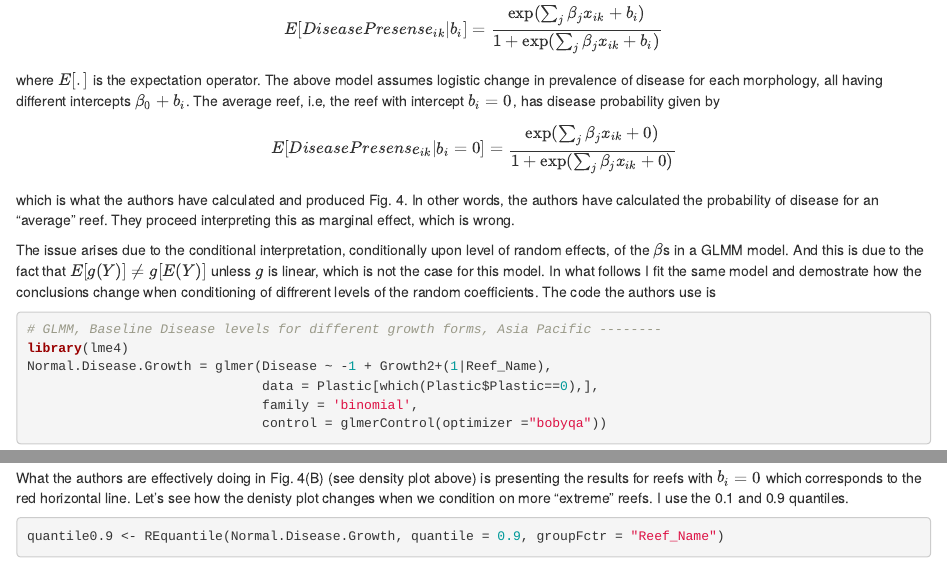
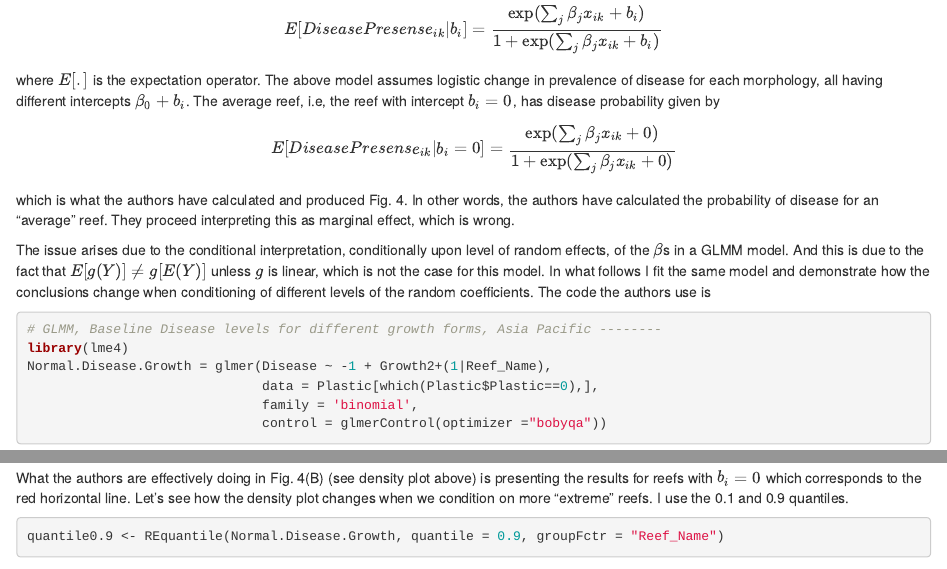
Before and after one commit to solonkarapa/Website, an R Markdown document (content/post/reefs/2018-03-26-plastic-waste-and-disease-on-coral-reefs.Rmd): the page in a window 1100 px wide, from 1210 px down, and a second part further down, joined at a grey line. Rendered offline with R 4.5, knitr and Pandoc, with nearby package versions; code that draws random numbers runs with fixed seeds of ours; some code elsewhere in the file could not run offline.

Commit message:
grammar fix

````diff
--- a/content/post/reefs/2018-03-26-plastic-waste-and-disease-on-coral-reefs.Rmd
+++ b/content/post/reefs/2018-03-26-plastic-waste-and-disease-on-coral-reefs.Rmd
@@ -84,7 +84,7 @@ $$ E[Disease Presense_{ik}|b_i = 0] = \frac{\exp(\sum_j \beta_j x_{ik} + 0)}{1 +
 
 which is what the authors have calculated and produced Fig. 4. In other words, the authors have calculated the probability of disease for an "average" reef. They proceed interpreting this as marginal effect, which is wrong.
 
-The issue arises due to the conditional interpretation, conditionally upon level of random effects, of the $\beta$s in a GLMM model. And this is due to the fact that $E[g(Y )] \neq g[E(Y)]$ unless $g$ is linear, which is not the case for this model. In what follows I fit the same model and demostrate how the conclusions change when conditioning of diffrerent levels of the random coefficients. The code the authors use is
+The issue arises due to the conditional interpretation, conditionally upon level of random effects, of the $\beta$s in a GLMM model. And this is due to the fact that $E[g(Y )] \neq g[E(Y)]$ unless $g$ is linear, which is not the case for this model. In what follows I fit the same model and demonstrate how the conclusions change when conditioning of different levels of the random coefficients. The code the authors use is
 
 ```{r, message = F, warning = F}
 # GLMM, Baseline Disease levels for different growth forms, Asia Pacific --------
@@ -124,7 +124,7 @@ sim_rfs_Normal.Disease <- REsim(Normal.Disease.Growth, n.sims = 200)
 plotREsim(sim_rfs_Normal.Disease)
 ```
 
-What the authors are effectively doing in Fig. 4(B) (see density plot above) is presenting the results for reefs with $b_i = 0$ which corresponds to the red horizontal line. Let's see how the denisty plot changes when we condition on more "extreme" reefs. I use the 0.1 and 0.9 quantiles.
+What the authors are effectively doing in Fig. 4(B) (see density plot above) is presenting the results for reefs with $b_i = 0$ which corresponds to the red horizontal line. Let's see how the density plot changes when we condition on more "extreme" reefs. I use the 0.1 and 0.9 quantiles.
 
 ```{r, warning=F}
 quantile0.9 <- REquantile(Normal.Disease.Growth, quantile = 0.9, groupFctr = "Reef_Name")
````
Also changed, not shown: content/post/reefs/2018-03-26-plastic-waste-and-disease-on-coral-reefs.Rmd (2 more changed lines).
